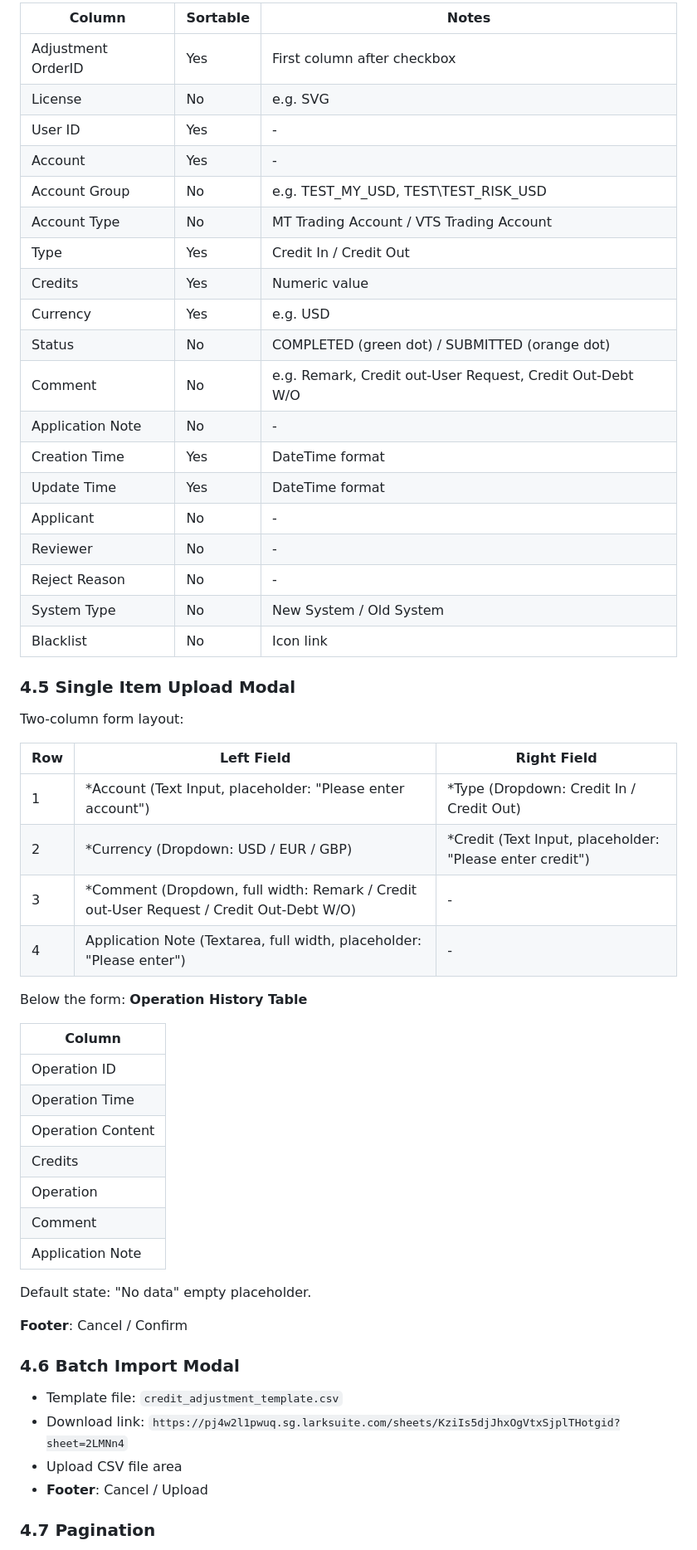
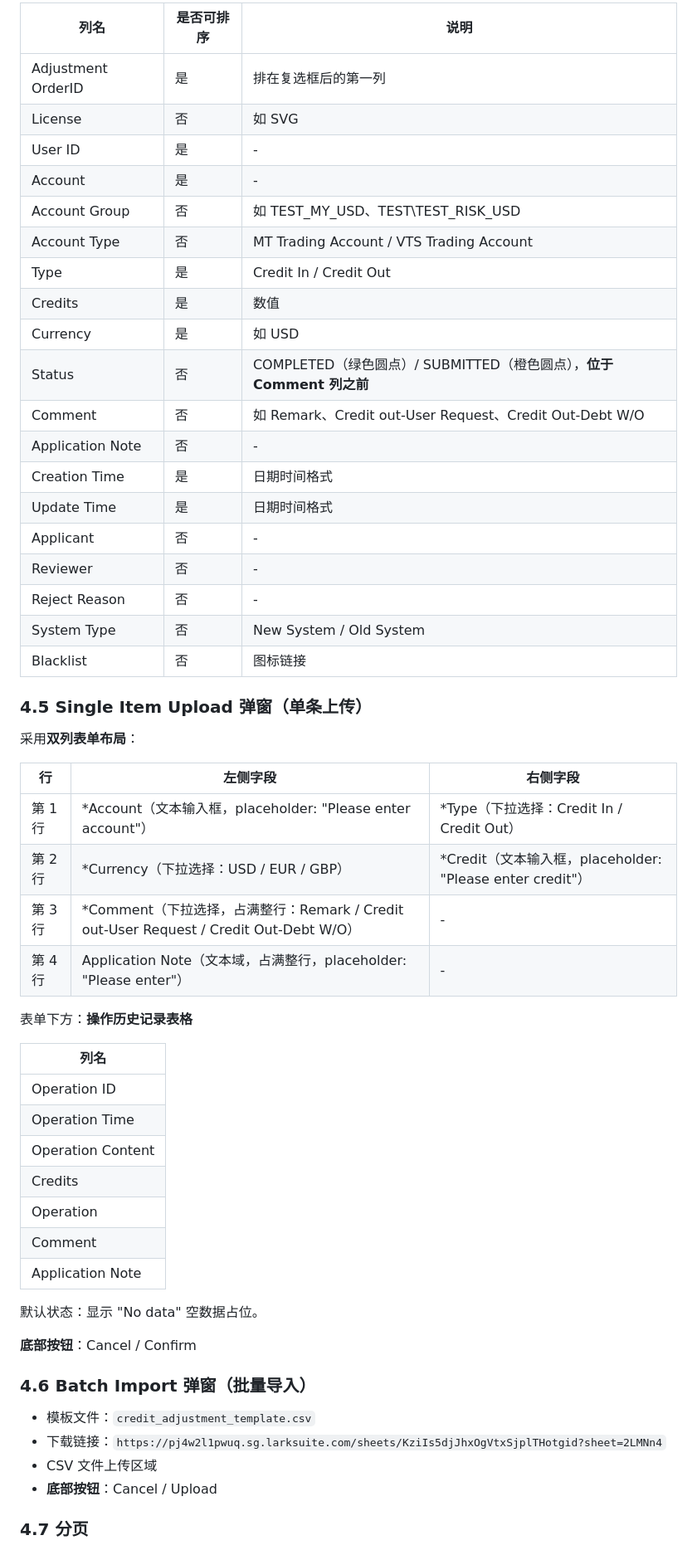
Before and after one commit to Delia88888/0818Adjustment, a Markdown page: PRD-Adjustment-Audit.md, the part around one of its changes. Shown at 83% size. Rendered like a GitHub page.

```diff
--- a/PRD-Adjustment-Audit.md
+++ b/PRD-Adjustment-Audit.md
@@ -210,41 +210,41 @@ Width: 90vw (max 1400px) to display all columns.
 
-| Column | Sortable | Notes |
-|--------|----------|-------|
-| Adjustment OrderID | Yes | First column after checkbox |
-| License | No | e.g. SVG |
-| User ID | Yes | - |
-| Account | Yes | - |
-| Account Group | No | e.g. TEST_MY_USD, TEST\TEST_RISK_USD |
-| Account Type | No | MT Trading Account / VTS Trading Account |
-| Type | Yes | Credit In / Credit Out |
-| Credits | Yes | Numeric value |
-| Currency | Yes | e.g. USD |
-| Status | No | COMPLETED (green dot) / SUBMITTED (orange dot) |
-| Comment | No | e.g. Remark, Credit out-User Request, Credit Out-Debt W/O |
-| Application Note | No | - |
-| Creation Time | Yes | DateTime format |
-| Update Time | Yes | DateTime format |
-| Applicant | No | - |
-| Reviewer | No | - |
-| Reject Reason | No | - |
-| System Type | No | New System / Old System |
-| Blacklist | No | Icon link |
+| 列名 | 是否可排序 | 说明 |
+|------|-----------|------|
+| Adjustment OrderID | 是 | 排在复选框后的第一列 |
+| License | 否 | 如 SVG |
+| User ID | 是 | - |
+| Account | 是 | - |
+| Account Group | 否 | 如 TEST_MY_USD、TEST\TEST_RISK_USD |
+| Account Type | 否 | MT Trading Account / VTS Trading Account |
+| Type | 是 | Credit In / Credit Out |
+| Credits | 是 | 数值 |
+| Currency | 是 | 如 USD |
+| Status | 否 | COMPLETED（绿色圆点）/ SUBMITTED（橙色圆点），**位于 Comment 列之前** |
+| Comment | 否 | 如 Remark、Credit out-User Request、Credit Out-Debt W/O |
+| Application Note | 否 | - |
+| Creation Time | 是 | 日期时间格式 |
+| Update Time | 是 | 日期时间格式 |
+| Applicant | 否 | - |
+| Reviewer | 否 | - |
+| Reject Reason | 否 | - |
+| System Type | 否 | New System / Old System |
+| Blacklist | 否 | 图标链接 |
 
-### 4.5 Single Item Upload Modal
+### 4.5 Single Item Upload 弹窗（单条上传）
 
-Two-column form layout:
+采用**双列表单布局**：
 
-| Row | Left Field | Right Field |
-|-----|-----------|-------------|
-| 1 | *Account (Text Input, placeholder: "Please enter account") | *Type (Dropdown: Credit In / Credit Out) |
-| 2 | *Currency (Dropdown: USD / EUR / GBP) | *Credit (Text Input, placeholder: "Please enter credit") |
-| 3 | *Comment (Dropdown, full width: Remark / Credit out-User Request / Credit Out-Debt W/O) | - |
-| 4 | Application Note (Textarea, full width, placeholder: "Please enter") | - |
+| 行 | 左侧字段 | 右侧字段 |
+|----|----------|----------|
+| 第 1 行 | *Account（文本输入框，placeholder: "Please enter account"） | *Type（下拉选择：Credit In / Credit Out） |
+| 第 2 行 | *Currency（下拉选择：USD / EUR / GBP） | *Credit（文本输入框，placeholder: "Please enter credit"） |
+| 第 3 行 | *Comment（下拉选择，占满整行：Remark / Credit out-User Request / Credit Out-Debt W/O） | - |
+| 第 4 行 | Application Note（文本域，占满整行，placeholder: "Please enter"） | - |
 
-Below the form: **Operation History Table**
+表单下方：**操作历史记录表格**
 
-| Column |
-|--------|
+| 列名 |
+|------|
 | Operation ID |
 | Operation Time |
 | Operation Content |
@@ -253,16 +253,16 @@ Below the form: **Operation History Table**
 | Comment |
 | Application Note |
 
-Default state: "No data" empty placeholder.
+默认状态：显示 "No data" 空数据占位。
 
-**Footer**: Cancel / Confirm
+**底部按钮**：Cancel / Confirm
 
-### 4.6 Batch Import Modal
+### 4.6 Batch Import 弹窗（批量导入）
 
-- Template file: `credit_adjustment_template.csv`
-- Download link: `https://pj4w2l1pwuq.sg.larksuite.com/sheets/KziIs5djJhxOgVtxSjplTHotgid?sheet=2LMNn4`
-- Upload CSV file area
-- **Footer**: Cancel / Upload
+- 模板文件：`credit_adjustment_template.csv`
+- 下载链接：`https://pj4w2l1pwuq.sg.larksuite.com/sheets/KziIs5djJhxOgVtxSjplTHotgid?sheet=2LMNn4`
+- CSV 文件上传区域
+- **底部按钮**：Cancel / Upload
 
-### 4.7 Pagination
+### 4.7 分页
 
```
Also changed, not shown: other parts of PRD-Adjustment-Audit.md (+164 -164 lines).
